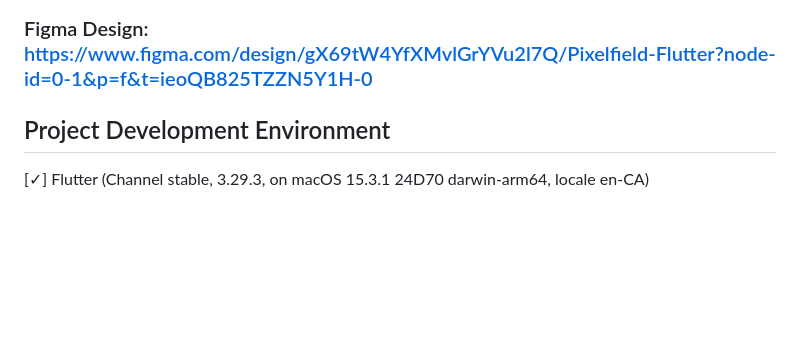
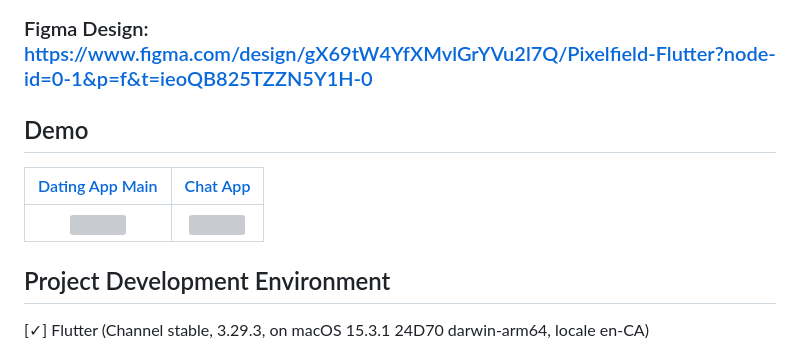
Before and after one commit to loydkim/pixelfield_assessment, a Markdown page: README.md, the part around the change. Drawn GitHub-style; blank space fills up the shorter version; grey boxes are pictures that could not be loaded.

```diff
--- a/README.md
+++ b/README.md
@@ -3,6 +3,12 @@
  The project is a meticulously engineered Flutter application that adopts a feature-first structure to enhance modularity and maintainability. It utilizes the Bloc pattern for robust state management, ensuring a predictable and scalable state flow throughout the application. For efficient local data storage and retrieval, the project leverages Hive, a lightweight yet powerful database solution. The application’s visual design has been thoughtfully crafted in Figma, and the complete design resource can be viewed at the provided link. Together, these technologies form a cohesive framework that underpins the project's commitment to delivering a high-quality user experience.
 
 ### Figma Design: https://www.figma.com/design/gX69tW4YfXMvlGrYVu2l7Q/Pixelfield-Flutter?node-id=0-1&p=f&t=ieoQB825TZZN5Y1H-0
+
+## Demo
+
+| [Dating App Main](https://github.com/loydkim/Dating_App_Main)  | [Chat App](https://github.com/loydkim/chat_app_loyd) |
+| :---------------: | :---------------: |
+| [![](https://github.com/loydkim/Dating_App_Main/blob/main/promo_ios.gif)](https://github.com/loydkim/Dating_App_Main) | [![](https://github.com/loydkim/chat_app_loyd/blob/master/Chat_App_iOS.gif)](https://github.com/loydkim/chat_app_loyd) |
 
 ## Project Development Environment
 
```
